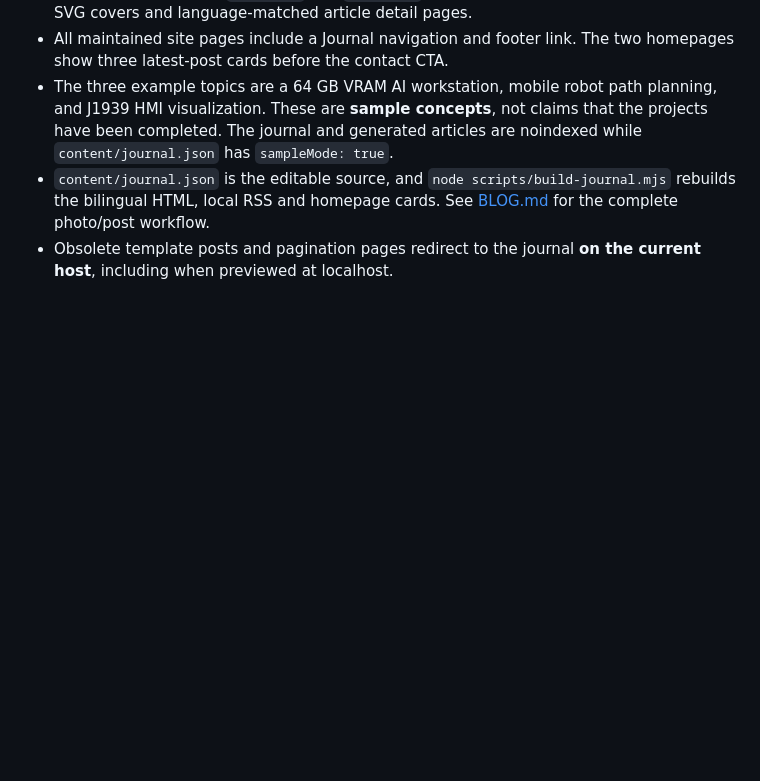
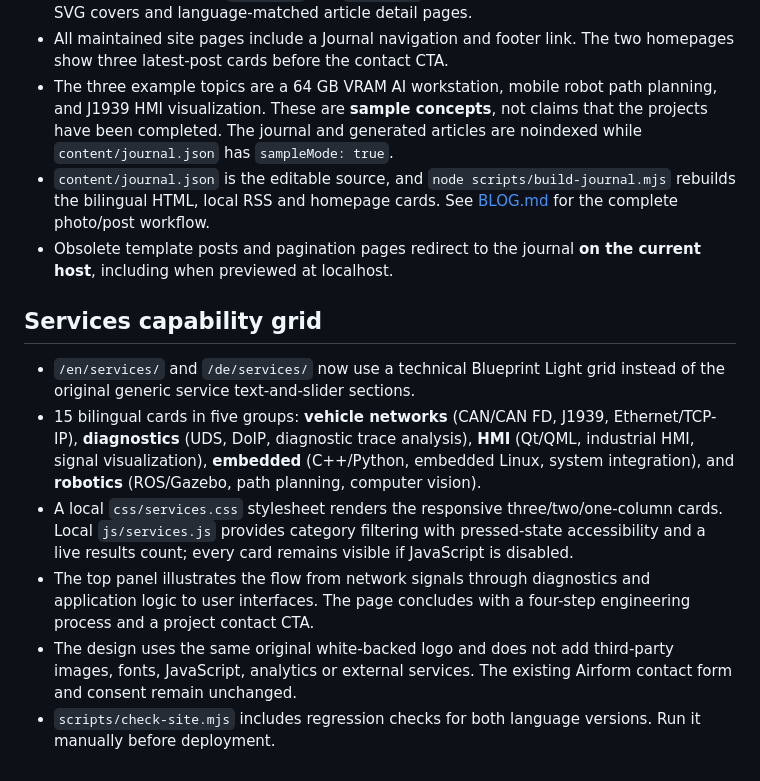
Before and after one commit to civcode/webpage, a Markdown page: DESIGN.md, the part around the change. GitHub-like rendering; blank space fills up the shorter version.

Commit message:
Document Blueprint Light bilingual technical services grid and local filtering

```diff
--- a/DESIGN.md
+++ b/DESIGN.md
@@ -51,3 +51,12 @@ No GitHub Actions are added or executed as part of this design.
 - The three example topics are a 64 GB VRAM AI workstation, mobile robot path planning, and J1939 HMI visualization. These are **sample concepts**, not claims that the projects have been completed. The journal and generated articles are noindexed while `content/journal.json` has `sampleMode: true`.
 - `content/journal.json` is the editable source, and `node scripts/build-journal.mjs` rebuilds the bilingual HTML, local RSS and homepage cards. See [BLOG.md](BLOG.md) for the complete photo/post workflow.
 - Obsolete template posts and pagination pages redirect to the journal **on the current host**, including when previewed at localhost.
+
+## Services capability grid
+
+- `/en/services/` and `/de/services/` now use a technical Blueprint Light grid instead of the original generic service text-and-slider sections.
+- 15 bilingual cards in five groups: **vehicle networks** (CAN/CAN FD, J1939, Ethernet/TCP-IP), **diagnostics** (UDS, DoIP, diagnostic trace analysis), **HMI** (Qt/QML, industrial HMI, signal visualization), **embedded** (C++/Python, embedded Linux, system integration), and **robotics** (ROS/Gazebo, path planning, computer vision).
+- A local `css/services.css` stylesheet renders the responsive three/two/one-column cards. Local `js/services.js` provides category filtering with pressed-state accessibility and a live results count; every card remains visible if JavaScript is disabled.
+- The top panel illustrates the flow from network signals through diagnostics and application logic to user interfaces. The page concludes with a four-step engineering process and a project contact CTA.
+- The design uses the same original white-backed logo and does not add third-party images, fonts, JavaScript, analytics or external services. The existing Airform contact form and consent remain unchanged.
+- `scripts/check-site.mjs` includes regression checks for both language versions. Run it manually before deployment.
```
